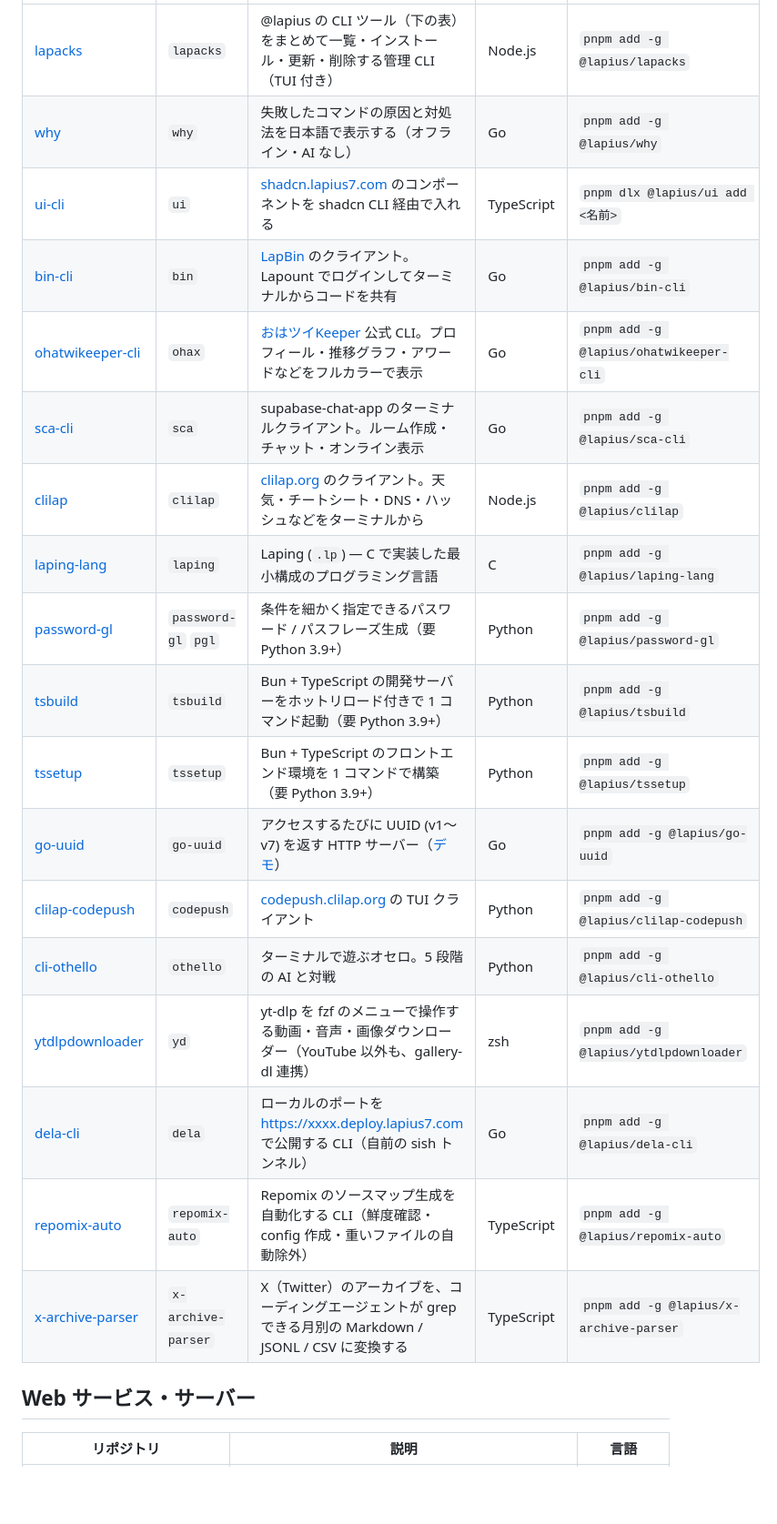
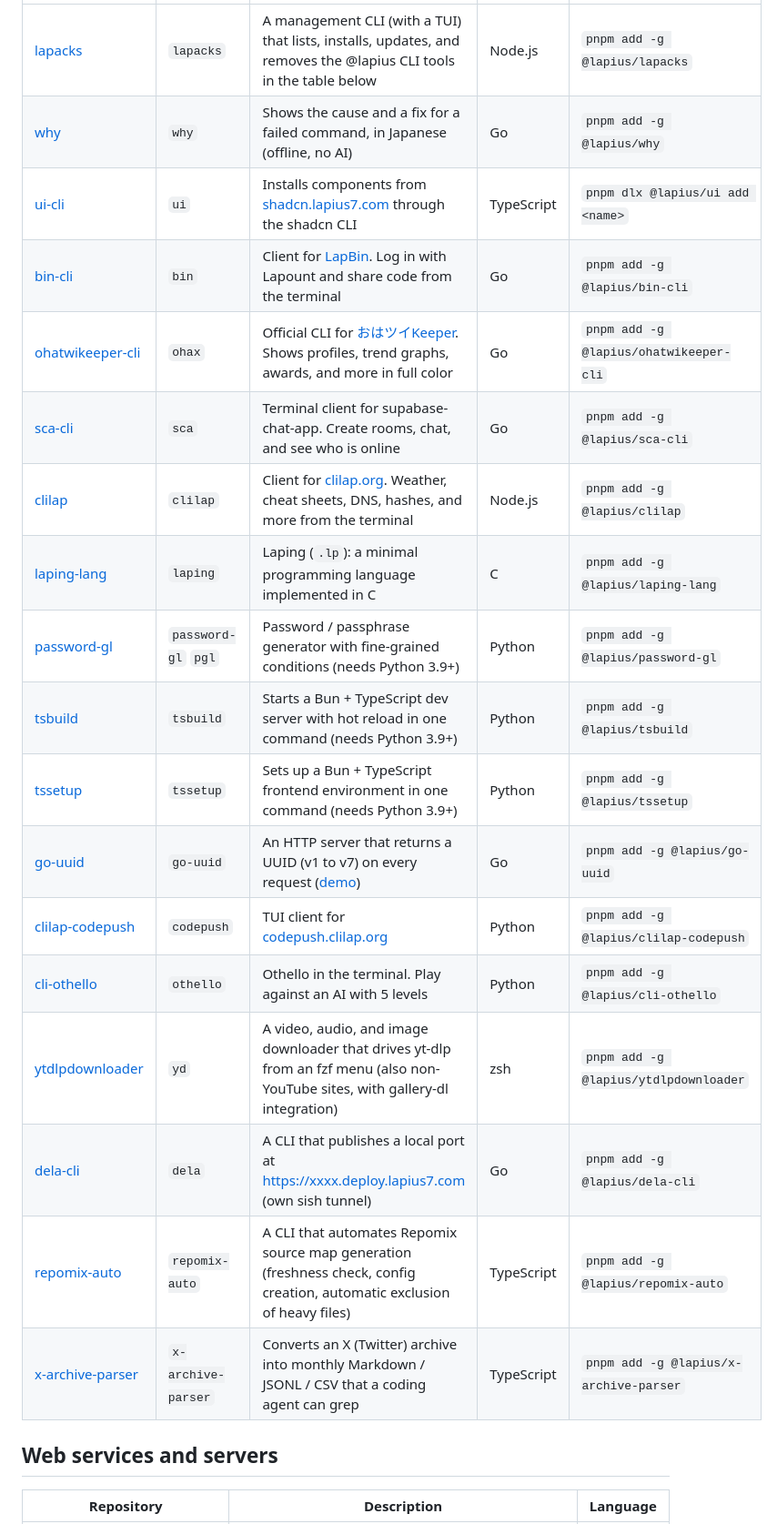
Before and after one commit to Lapius7/repos, a Markdown page: README.md, the part around one of its changes. Shown at 91% size. Drawn GitHub-style; blank space fills up the shorter version.

```diff
--- a/README.md
+++ b/README.md
@@ -15,24 +35,24 @@ CLI ツールはどれも `pnpm add -g @lapius/<名前>` で入る（Linux / mac
 |---|---|---|---|---|
-| [lapacks](https://github.com/Lapius7/lapacks) | `lapacks` | @lapius の CLI ツール（下の表）をまとめて一覧・インストール・更新・削除する管理 CLI（TUI 付き） | Node.js | `pnpm add -g @lapius/lapacks` |
-| [why](https://github.com/Lapius7/why) | `why` | 失敗したコマンドの原因と対処法を日本語で表示する（オフライン・AI なし） | Go | `pnpm add -g @lapius/why` |
-| [ui-cli](https://github.com/Lapius7/ui-cli) | `ui` | [shadcn.lapius7.com](https://shadcn.lapius7.com) のコンポーネントを shadcn CLI 経由で入れる | TypeScript | `pnpm dlx @lapius/ui add <名前>` |
-| [bin-cli](https://github.com/Lapius7/bin-cli) | `bin` | [LapBin](https://bin.lapius7.com) のクライアント。Lapount でログインしてターミナルからコードを共有 | Go | `pnpm add -g @lapius/bin-cli` |
-| [ohatwikeeper-cli](https://github.com/Lapius7/ohatwikeeper-cli) | `ohax` | [おはツイKeeper](https://ohatwikeeper.com/cli) 公式 CLI。プロフィール・推移グラフ・アワードなどをフルカラーで表示 | Go | `pnpm add -g @lapius/ohatwikeeper-cli` |
-| [sca-cli](https://github.com/Lapius7/sca-cli) | `sca` | supabase-chat-app のターミナルクライアント。ルーム作成・チャット・オンライン表示 | Go | `pnpm add -g @lapius/sca-cli` |
-| [clilap](https://github.com/Lapius7/clilap) | `clilap` | [clilap.org](https://clilap.org) のクライアント。天気・チートシート・DNS・ハッシュなどをターミナルから | Node.js | `pnpm add -g @lapius/clilap` |
-| [laping-lang](https://github.com/Lapius7/laping-lang) | `laping` | Laping (`.lp`) — C で実装した最小構成のプログラミング言語 | C | `pnpm add -g @lapius/laping-lang` |
-| [password-gl](https://github.com/Lapius7/password-gl) | `password-gl` `pgl` | 条件を細かく指定できるパスワード / パスフレーズ生成（要 Python 3.9+） | Python | `pnpm add -g @lapius/password-gl` |
-| [tsbuild](https://github.com/Lapius7/tsbuild) | `tsbuild` | Bun + TypeScript の開発サーバーをホットリロード付きで 1 コマンド起動（要 Python 3.9+） | Python | `pnpm add -g @lapius/tsbuild` |
-| [tssetup](https://github.com/Lapius7/tssetup) | `tssetup` | Bun + TypeScript のフロントエンド環境を 1 コマンドで構築（要 Python 3.9+） | Python | `pnpm add -g @lapius/tssetup` |
-| [go-uuid](https://github.com/Lapius7/go-uuid) | `go-uuid` | アクセスするたびに UUID (v1〜v7) を返す HTTP サーバー（[デモ](https://sandbox.lapius7.com/go-uuid/)） | Go | `pnpm add -g @lapius/go-uuid` |
-| [clilap-codepush](https://github.com/Lapius7/clilap-codepush) | `codepush` | [codepush.clilap.org](https://codepush.clilap.org) の TUI クライアント | Python | `pnpm add -g @lapius/clilap-codepush` |
-| [cli-othello](https://github.com/Lapius7/cli-othello) | `othello` | ターミナルで遊ぶオセロ。5 段階の AI と対戦 | Python | `pnpm add -g @lapius/cli-othello` |
-| [ytdlpdownloader](https://github.com/Lapius7/ytdlpdownloader) | `yd` | yt-dlp を fzf のメニューで操作する動画・音声・画像ダウンローダー（YouTube 以外も、gallery-dl 連携） | zsh | `pnpm add -g @lapius/ytdlpdownloader` |
-| [dela-cli](https://github.com/Lapius7/dela-cli) | `dela` | ローカルのポートを https://xxxx.deploy.lapius7.com で公開する CLI（自前の sish トンネル） | Go | `pnpm add -g @lapius/dela-cli` |
-| [repomix-auto](https://github.com/Lapius7/repomix-auto) | `repomix-auto` | Repomix のソースマップ生成を自動化する CLI（鮮度確認・config 作成・重いファイルの自動除外） | TypeScript | `pnpm add -g @lapius/repomix-auto` |
-| [x-archive-parser](https://github.com/Lapius7/x-archive-parser) | `x-archive-parser` | X（Twitter）のアーカイブを、コーディングエージェントが grep できる月別の Markdown / JSONL / CSV に変換する | TypeScript | `pnpm add -g @lapius/x-archive-parser` |
+| [lapacks](https://github.com/Lapius7/lapacks) | `lapacks` | A management CLI (with a TUI) that lists, installs, updates, and removes the @lapius CLI tools in the table below | Node.js | `pnpm add -g @lapius/lapacks` |
+| [why](https://github.com/Lapius7/why) | `why` | Shows the cause and a fix for a failed command, in Japanese (offline, no AI) | Go | `pnpm add -g @lapius/why` |
+| [ui-cli](https://github.com/Lapius7/ui-cli) | `ui` | Installs components from [shadcn.lapius7.com](https://shadcn.lapius7.com) through the shadcn CLI | TypeScript | `pnpm dlx @lapius/ui add <name>` |
+| [bin-cli](https://github.com/Lapius7/bin-cli) | `bin` | Client for [LapBin](https://bin.lapius7.com). Log in with Lapount and share code from the terminal | Go | `pnpm add -g @lapius/bin-cli` |
+| [ohatwikeeper-cli](https://github.com/Lapius7/ohatwikeeper-cli) | `ohax` | Official CLI for [おはツイKeeper](https://ohatwikeeper.com/cli). Shows profiles, trend graphs, awards, and more in full color | Go | `pnpm add -g @lapius/ohatwikeeper-cli` |
+| [sca-cli](https://github.com/Lapius7/sca-cli) | `sca` | Terminal client for supabase-chat-app. Create rooms, chat, and see who is online | Go | `pnpm add -g @lapius/sca-cli` |
+| [clilap](https://github.com/Lapius7/clilap) | `clilap` | Client for [clilap.org](https://clilap.org). Weather, cheat sheets, DNS, hashes, and more from the terminal | Node.js | `pnpm add -g @lapius/clilap` |
+| [laping-lang](https://github.com/Lapius7/laping-lang) | `laping` | Laping (`.lp`): a minimal programming language implemented in C | C | `pnpm add -g @lapius/laping-lang` |
+| [password-gl](https://github.com/Lapius7/password-gl) | `password-gl` `pgl` | Password / passphrase generator with fine-grained conditions (needs Python 3.9+) | Python | `pnpm add -g @lapius/password-gl` |
+| [tsbuild](https://github.com/Lapius7/tsbuild) | `tsbuild` | Starts a Bun + TypeScript dev server with hot reload in one command (needs Python 3.9+) | Python | `pnpm add -g @lapius/tsbuild` |
+| [tssetup](https://github.com/Lapius7/tssetup) | `tssetup` | Sets up a Bun + TypeScript frontend environment in one command (needs Python 3.9+) | Python | `pnpm add -g @lapius/tssetup` |
+| [go-uuid](https://github.com/Lapius7/go-uuid) | `go-uuid` | An HTTP server that returns a UUID (v1 to v7) on every request ([demo](https://sandbox.lapius7.com/go-uuid/)) | Go | `pnpm add -g @lapius/go-uuid` |
+| [clilap-codepush](https://github.com/Lapius7/clilap-codepush) | `codepush` | TUI client for [codepush.clilap.org](https://codepush.clilap.org) | Python | `pnpm add -g @lapius/clilap-codepush` |
+| [cli-othello](https://github.com/Lapius7/cli-othello) | `othello` | Othello in the terminal. Play against an AI with 5 levels | Python | `pnpm add -g @lapius/cli-othello` |
+| [ytdlpdownloader](https://github.com/Lapius7/ytdlpdownloader) | `yd` | A video, audio, and image downloader that drives yt-dlp from an fzf menu (also non-YouTube sites, with gallery-dl integration) | zsh | `pnpm add -g @lapius/ytdlpdownloader` |
+| [dela-cli](https://github.com/Lapius7/dela-cli) | `dela` | A CLI that publishes a local port at https://xxxx.deploy.lapius7.com (own sish tunnel) | Go | `pnpm add -g @lapius/dela-cli` |
+| [repomix-auto](https://github.com/Lapius7/repomix-auto) | `repomix-auto` | A CLI that automates Repomix source map generation (freshness check, config creation, automatic exclusion of heavy files) | TypeScript | `pnpm add -g @lapius/repomix-auto` |
+| [x-archive-parser](https://github.com/Lapius7/x-archive-parser) | `x-archive-parser` | Converts an X (Twitter) archive into monthly Markdown / JSONL / CSV that a coding agent can grep | TypeScript | `pnpm add -g @lapius/x-archive-parser` |
 
-## Web サービス・サーバー
+## Web services and servers
 
-| リポジトリ | 説明 | 言語 |
+| Repository | Description | Language |
 |---|---|---|
```
Also changed, not shown: other parts of README.md (+68 -45 lines), README.ja.md (added, +105 -0 lines), docs/images/banner.png (added), docs/images/hero.png (added).
